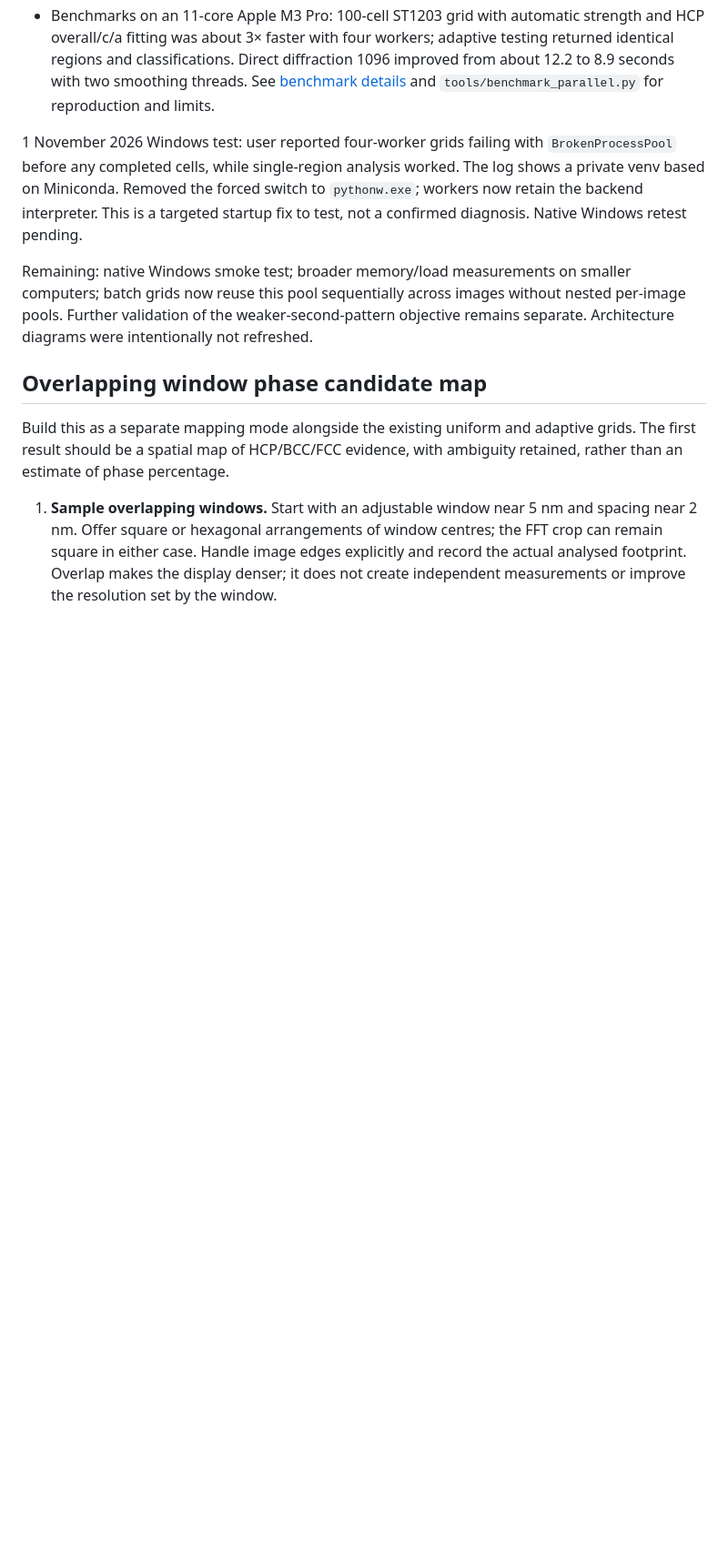
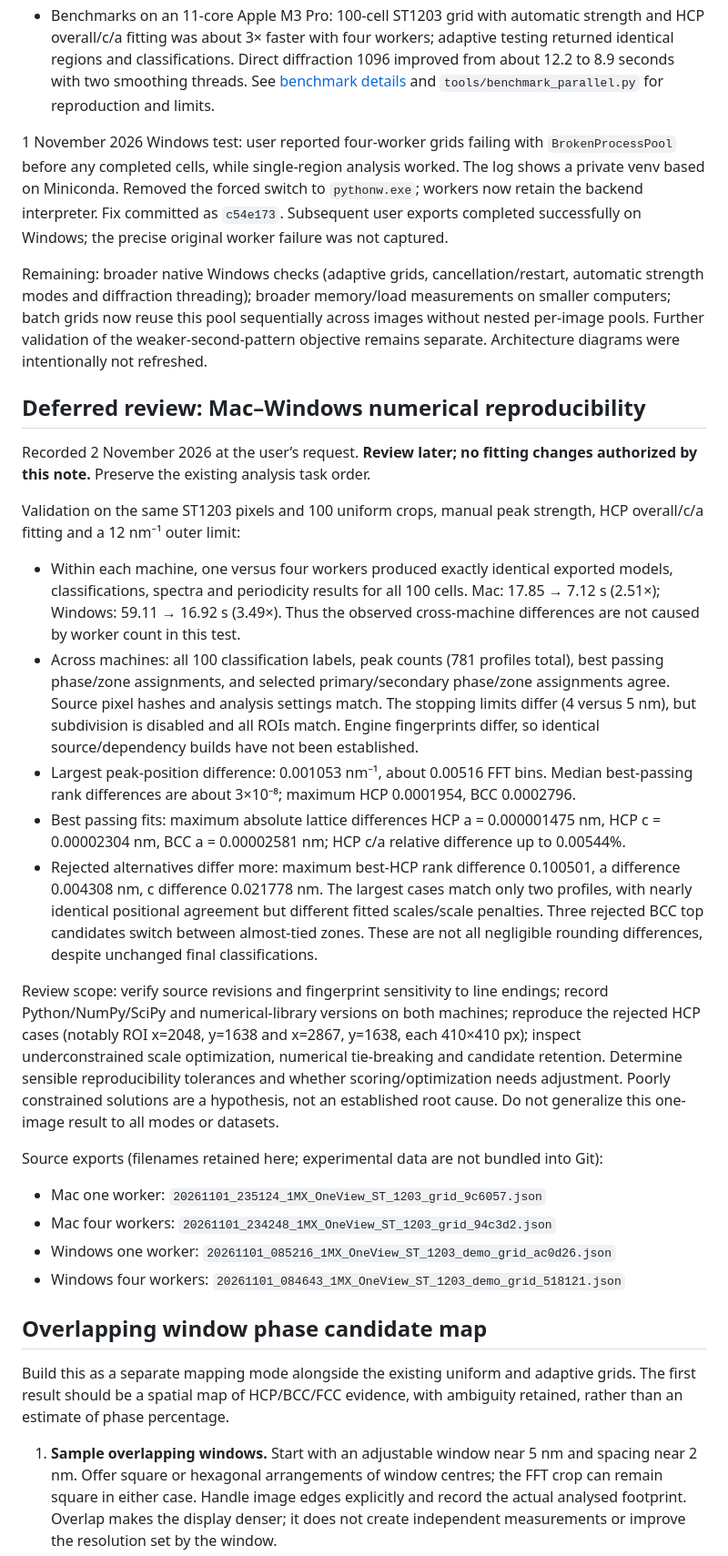
Before and after one commit to pKai3/tem-workbench, a Markdown page: docs/implementation-plan.md, the part around one of its changes. Shown at 91% size. GitHub-like rendering; blank space fills up the shorter version.

Commit message:
Record Windows parallel validation and deferred numerical reproducibility review

```diff
--- a/docs/implementation-plan.md
+++ b/docs/implementation-plan.md
@@ -88,9 +88,30 @@ Implemented 30 October 2026 on `perf/parallel-analysis`, following explicit appr
 - Validation: 104 tests passed, including actual spawn equivalence and cached reweighting, serial/threaded detector equivalence, adaptive child decisions, cancellation and injected worker errors. Browser checks covered worker preference persistence, progress, cancellation and manual analysis during a grid. Terminating the isolated test backend left no analysis workers. Windows uses spawn with the backend interpreter; native Windows validation is in progress.
 - Benchmarks on an 11-core Apple M3 Pro: 100-cell ST1203 grid with automatic strength and HCP overall/c/a fitting was about 3× faster with four workers; adaptive testing returned identical regions and classifications. Direct diffraction 1096 improved from about 12.2 to 8.9 seconds with two smoothing threads. See [benchmark details](parallel-performance.md) and `tools/benchmark_parallel.py` for reproduction and limits.
 
-1 November 2026 Windows test: user reported four-worker grids failing with `BrokenProcessPool` before any completed cells, while single-region analysis worked. The log shows a private venv based on Miniconda. Removed the forced switch to `pythonw.exe`; workers now retain the backend interpreter. This is a targeted startup fix to test, not a confirmed diagnosis. Native Windows retest pending.
+1 November 2026 Windows test: user reported four-worker grids failing with `BrokenProcessPool` before any completed cells, while single-region analysis worked. The log shows a private venv based on Miniconda. Removed the forced switch to `pythonw.exe`; workers now retain the backend interpreter. Fix committed as `c54e173`. Subsequent user exports completed successfully on Windows; the precise original worker failure was not captured.
 
-Remaining: native Windows smoke test; broader memory/load measurements on smaller computers; batch grids now reuse this pool sequentially across images without nested per-image pools. Further validation of the weaker-second-pattern objective remains separate. Architecture diagrams were intentionally not refreshed.
+Remaining: broader native Windows checks (adaptive grids, cancellation/restart, automatic strength modes and diffraction threading); broader memory/load measurements on smaller computers; batch grids now reuse this pool sequentially across images without nested per-image pools. Further validation of the weaker-second-pattern objective remains separate. Architecture diagrams were intentionally not refreshed.
+
+## Deferred review: Mac–Windows numerical reproducibility
+
+Recorded 2 November 2026 at the user’s request. **Review later; no fitting changes authorized by this note.** Preserve the existing analysis task order.
+
+Validation on the same ST1203 pixels and 100 uniform crops, manual peak strength, HCP overall/c/a fitting and a 12 nm⁻¹ outer limit:
+
+- Within each machine, one versus four workers produced exactly identical exported models, classifications, spectra and periodicity results for all 100 cells. Mac: 17.85 → 7.12 s (2.51×); Windows: 59.11 → 16.92 s (3.49×). Thus the observed cross-machine differences are not caused by worker count in this test.
+- Across machines: all 100 classification labels, peak counts (781 profiles total), best passing phase/zone assignments, and selected primary/secondary phase/zone assignments agree. Source pixel hashes and analysis settings match. The stopping limits differ (4 versus 5 nm), but subdivision is disabled and all ROIs match. Engine fingerprints differ, so identical source/dependency builds have not been established.
+- Largest peak-position difference: 0.001053 nm⁻¹, about 0.00516 FFT bins. Median best-passing rank differences are about 3×10⁻⁸; maximum HCP 0.0001954, BCC 0.0002796.
+- Best passing fits: maximum absolute lattice differences HCP a = 0.000001475 nm, HCP c = 0.00002304 nm, BCC a = 0.00002581 nm; HCP c/a relative difference up to 0.00544%.
+- Rejected alternatives differ more: maximum best-HCP rank difference 0.100501, a difference 0.004308 nm, c difference 0.021778 nm. The largest cases match only two profiles, with nearly identical positional agreement but different fitted scales/scale penalties. Three rejected BCC top candidates switch between almost-tied zones. These are not all negligible rounding differences, despite unchanged final classifications.
+
+Review scope: verify source revisions and fingerprint sensitivity to line endings; record Python/NumPy/SciPy and numerical-library versions on both machines; reproduce the rejected HCP cases (notably ROI x=2048, y=1638 and x=2867, y=1638, each 410×410 px); inspect underconstrained scale optimization, numerical tie-breaking and candidate retention. Determine sensible reproducibility tolerances and whether scoring/optimization needs adjustment. Poorly constrained solutions are a hypothesis, not an established root cause. Do not generalize this one-image result to all modes or datasets.
+
+Source exports (filenames retained here; experimental data are not bundled into Git):
+
+- Mac one worker: `20261101_235124_1MX_OneView_ST_1203_grid_9c6057.json`
+- Mac four workers: `20261101_234248_1MX_OneView_ST_1203_grid_94c3d2.json`
+- Windows one worker: `20261101_085216_1MX_OneView_ST_1203_demo_grid_ac0d26.json`
+- Windows four workers: `20261101_084643_1MX_OneView_ST_1203_demo_grid_518121.json`
 
 ## Overlapping window phase candidate map
 
```
Also changed, not shown: other parts of docs/implementation-plan.md (+1 -1 lines).
